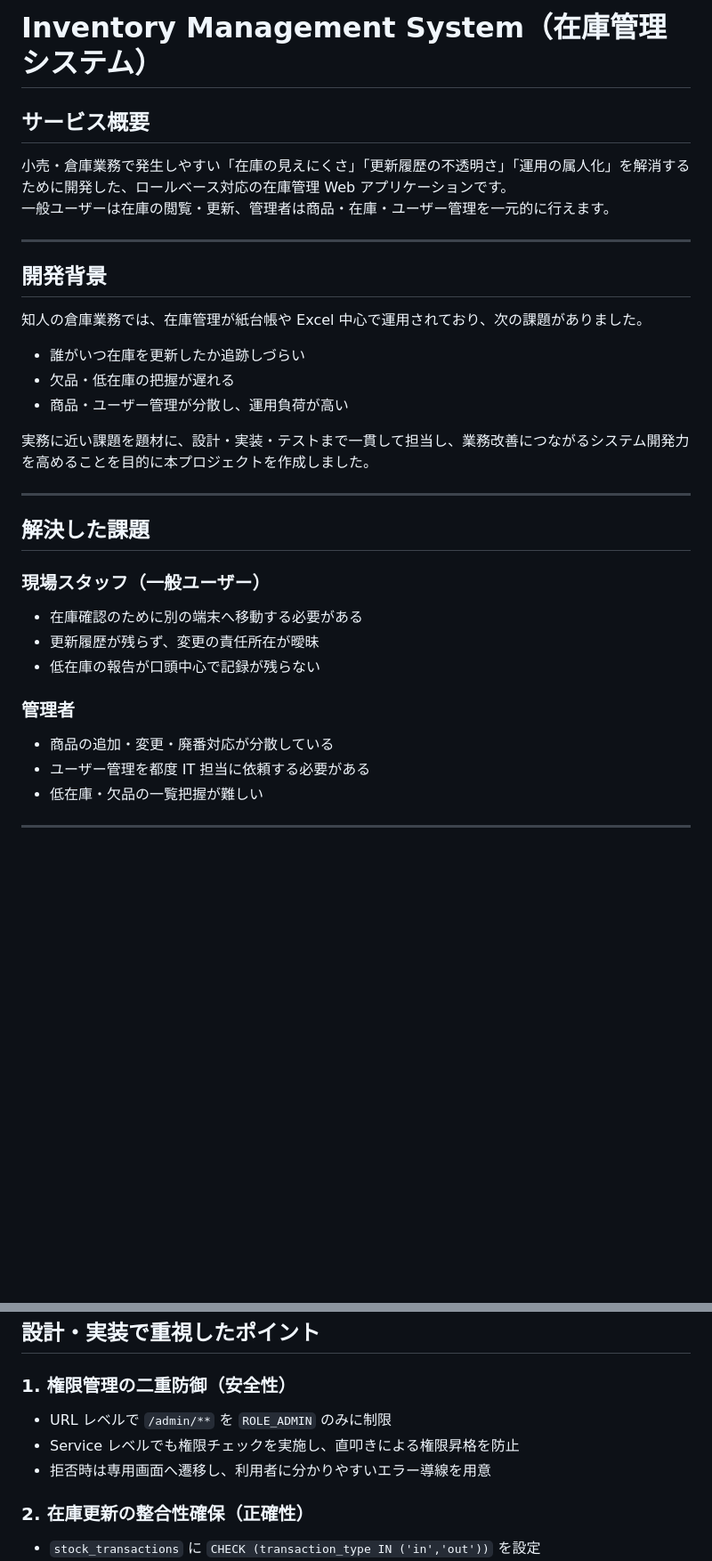
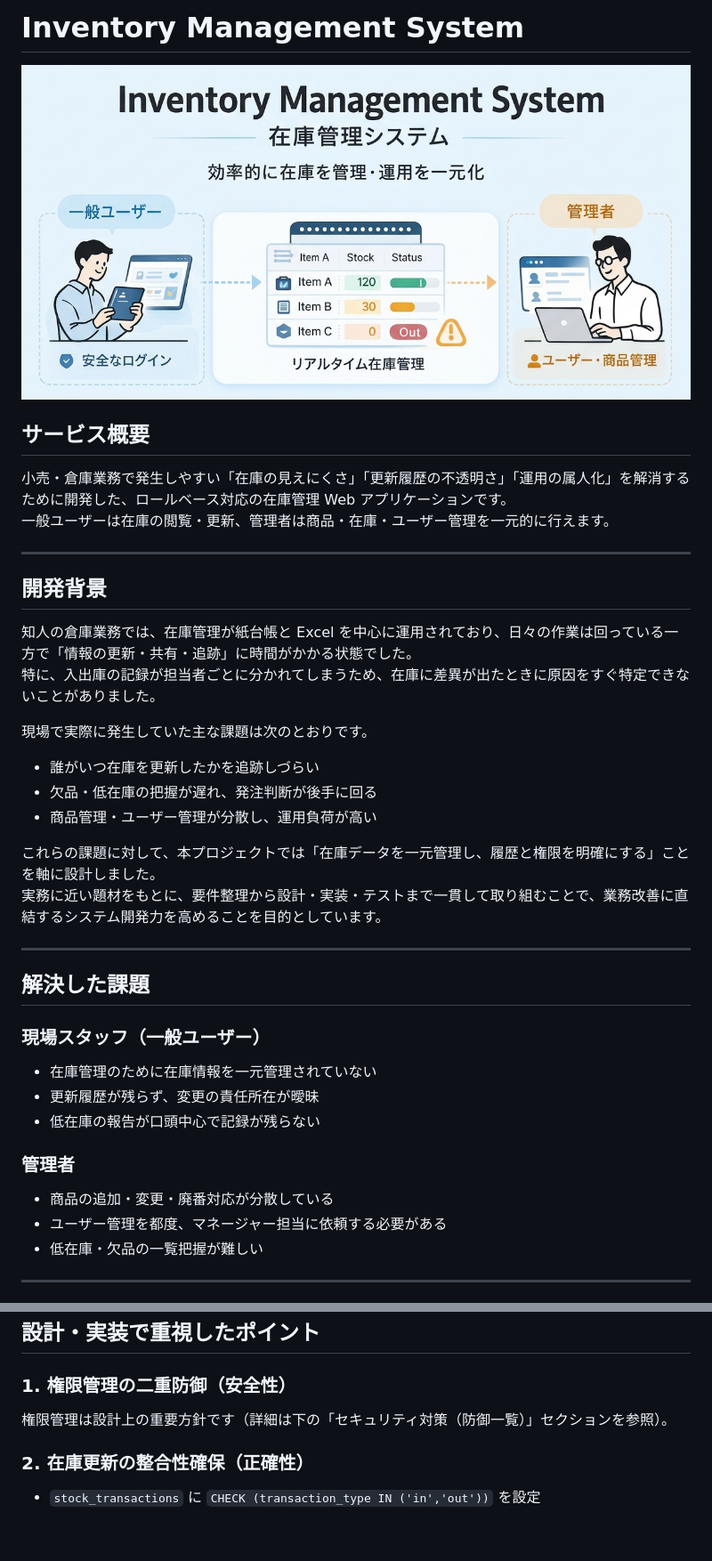
Before and after one commit to yoshi1414/inventory-management, a Markdown page: README.md, 2 parts joined by grey strips. Shown at 89% size. Rendered like a GitHub page; blank space fills up the shorter version.

```diff
--- a/README.md
+++ b/README.md
@@ -1,4 +1,6 @@
-# Inventory Management System（在庫管理システム）
+# Inventory Management System
+
+![開発イメージ](Doc/assets/inventory.jpg)
 
 ## サービス概要
 
@@ -9,13 +11,17 @@
 
 ## 開発背景
 
-知人の倉庫業務では、在庫管理が紙台帳や Excel 中心で運用されており、次の課題がありました。
+知人の倉庫業務では、在庫管理が紙台帳と Excel を中心に運用されており、日々の作業は回っている一方で「情報の更新・共有・追跡」に時間がかかる状態でした。
+特に、入出庫の記録が担当者ごとに分かれてしまうため、在庫に差異が出たときに原因をすぐ特定できないことがありました。
 
-- 誰がいつ在庫を更新したか追跡しづらい
-- 欠品・低在庫の把握が遅れる
-- 商品・ユーザー管理が分散し、運用負荷が高い
+現場で実際に発生していた主な課題は次のとおりです。
 
-実務に近い課題を題材に、設計・実装・テストまで一貫して担当し、業務改善につながるシステム開発力を高めることを目的に本プロジェクトを作成しました。
+- 誰がいつ在庫を更新したかを追跡しづらい
+- 欠品・低在庫の把握が遅れ、発注判断が後手に回る
+- 商品管理・ユーザー管理が分散し、運用負荷が高い
+
+これらの課題に対して、本プロジェクトでは「在庫データを一元管理し、履歴と権限を明確にする」ことを軸に設計しました。
+実務に近い題材をもとに、要件整理から設計・実装・テストまで一貫して取り組むことで、業務改善に直結するシステム開発力を高めることを目的としています。
 
 ---
 
@@ -23,14 +29,14 @@
 
 ### 現場スタッフ（一般ユーザー）
 
-- 在庫確認のために別の端末へ移動する必要がある
+- 在庫管理のために在庫情報を一元管理されていない
 - 更新履歴が残らず、変更の責任所在が曖昧
 - 低在庫の報告が口頭中心で記録が残らない
 
 ### 管理者
 
 - 商品の追加・変更・廃番対応が分散している
-- ユーザー管理を都度 IT 担当に依頼する必要がある
+- ユーザー管理を都度、マネージャー担当に依頼する必要がある
 - 低在庫・欠品の一覧把握が難しい
 
 ---
@@ -64,9 +70,7 @@
 
 ### 1. 権限管理の二重防御（安全性）
 
-- URL レベルで `/admin/**` を `ROLE_ADMIN` のみに制限
-- Service レベルでも権限チェックを実施し、直叩きによる権限昇格を防止
-- 拒否時は専用画面へ遷移し、利用者に分かりやすいエラー導線を用意
+権限管理は設計上の重要方針です（詳細は下の「セキュリティ対策（防御一覧）」セクションを参照）。
 
 ### 2. 在庫更新の整合性確保（正確性）
 
```
Also changed, not shown: other parts of README.md (+28 -1 lines).
